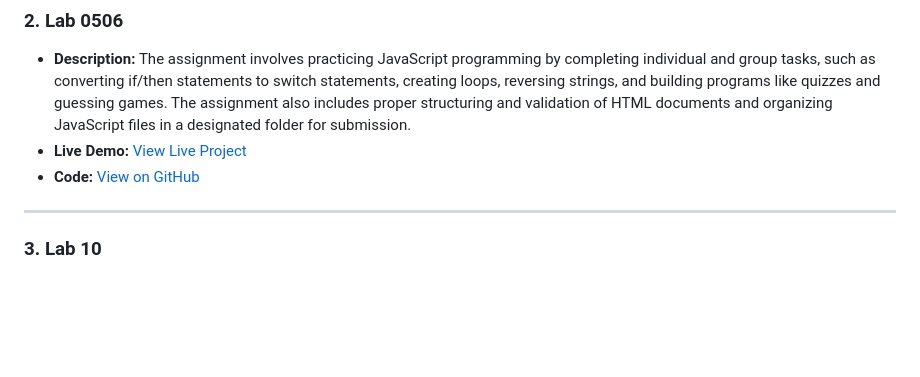
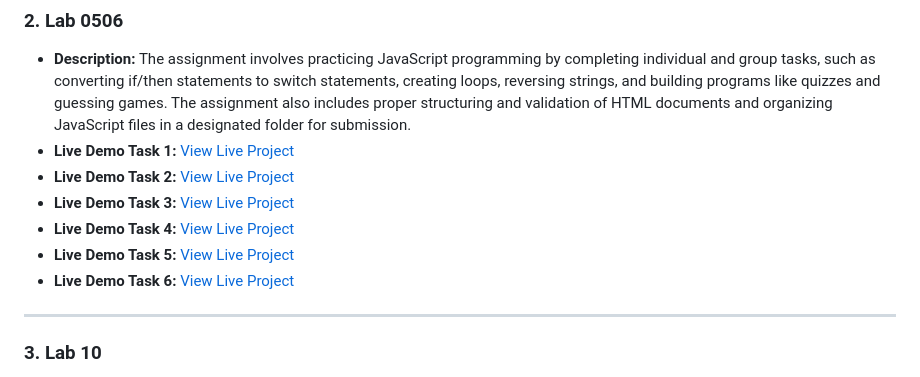
Before and after one commit to maxemiliano57/maxemiliano57.github.io, a Markdown page: README.md, the part around the change. Drawn GitHub-style; blank space fills up the shorter version.

```diff
--- a/README.md
+++ b/README.md
@@ -14,9 +14,12 @@ This repository features basic coding projects I’ve created using HTML, CSS, a
 
 ### 2. **Lab 0506**
 - **Description:** The assignment involves practicing JavaScript programming by completing individual and group tasks, such as converting if/then statements to switch statements, creating loops, reversing strings, and building programs like quizzes and guessing games. The assignment also includes proper structuring and validation of HTML documents and organizing JavaScript files in a designated folder for submission.
-- **Live Demo:** [View Live Project](https://maxemiliano57.github.io/lab0506)
-- **Code:** [View on GitHub](https://github.com/maxemiliano57.github.io/lab0506)
-
+- **Live Demo Task 1:** [View Live Project](https://maxemiliano57.github.io/lab0506/)
+- **Live Demo Task 2:** [View Live Project](https://maxemiliano57.github.io/lab0506/)
+- **Live Demo Task 3:** [View Live Project](https://maxemiliano57.github.io/lab0506/)
+- **Live Demo Task 4:** [View Live Project](https://maxemiliano57.github.io/lab0506/)
+- **Live Demo Task 5:** [View Live Project](https://maxemiliano57.github.io/lab0506/)
+- **Live Demo Task 6:** [View Live Project](https://maxemiliano57.github.io/lab0506/)
 ---
 
 ### 3. **Lab 10**
```
